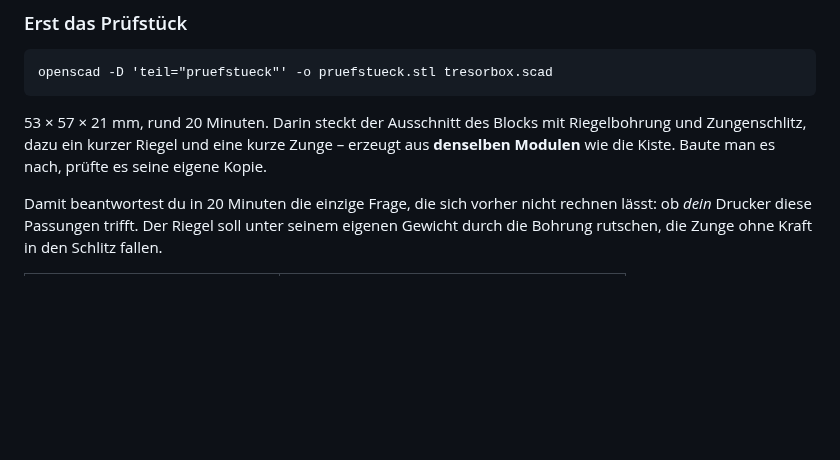
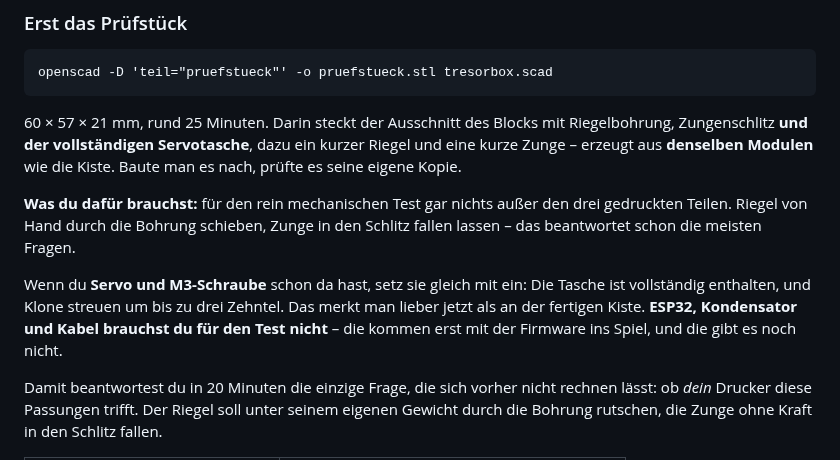
Before and after one commit to hmalech-del/Tresor, a Markdown page: hardware/README.md, the part around one of its changes. GitHub-like rendering; blank space fills up the shorter version.

````diff
--- a/hardware/README.md
+++ b/hardware/README.md
@@ -72,10 +72,20 @@ nach oben offen.
 openscad -D 'teil="pruefstueck"' -o pruefstueck.stl tresorbox.scad
 ```
 
-53 × 57 × 21 mm, rund 20 Minuten. Darin steckt der Ausschnitt des Blocks mit
-Riegelbohrung und Zungenschlitz, dazu ein kurzer Riegel und eine kurze Zunge –
-erzeugt aus **denselben Modulen** wie die Kiste. Baute man es nach, prüfte es
-seine eigene Kopie.
+60 × 57 × 21 mm, rund 25 Minuten. Darin steckt der Ausschnitt des Blocks mit
+Riegelbohrung, Zungenschlitz **und der vollständigen Servotasche**, dazu ein
+kurzer Riegel und eine kurze Zunge – erzeugt aus **denselben Modulen** wie die
+Kiste. Baute man es nach, prüfte es seine eigene Kopie.
+
+**Was du dafür brauchst:** für den rein mechanischen Test gar nichts außer den
+drei gedruckten Teilen. Riegel von Hand durch die Bohrung schieben, Zunge in
+den Schlitz fallen lassen – das beantwortet schon die meisten Fragen.
+
+Wenn du **Servo und M3-Schraube** schon da hast, setz sie gleich mit ein: Die
+Tasche ist vollständig enthalten, und Klone streuen um bis zu drei Zehntel.
+Das merkt man lieber jetzt als an der fertigen Kiste. **ESP32, Kondensator und
+Kabel brauchst du für den Test nicht** – die kommen erst mit der Firmware ins
+Spiel, und die gibt es noch nicht.
 
 Damit beantwortest du in 20 Minuten die einzige Frage, die sich vorher nicht
 rechnen lässt: ob *dein* Drucker diese Passungen trifft. Der Riegel soll unter
````
Also changed, not shown: other parts of hardware/README.md (+33 -4 lines), hardware/pruefstueck.png, 5 other files.
